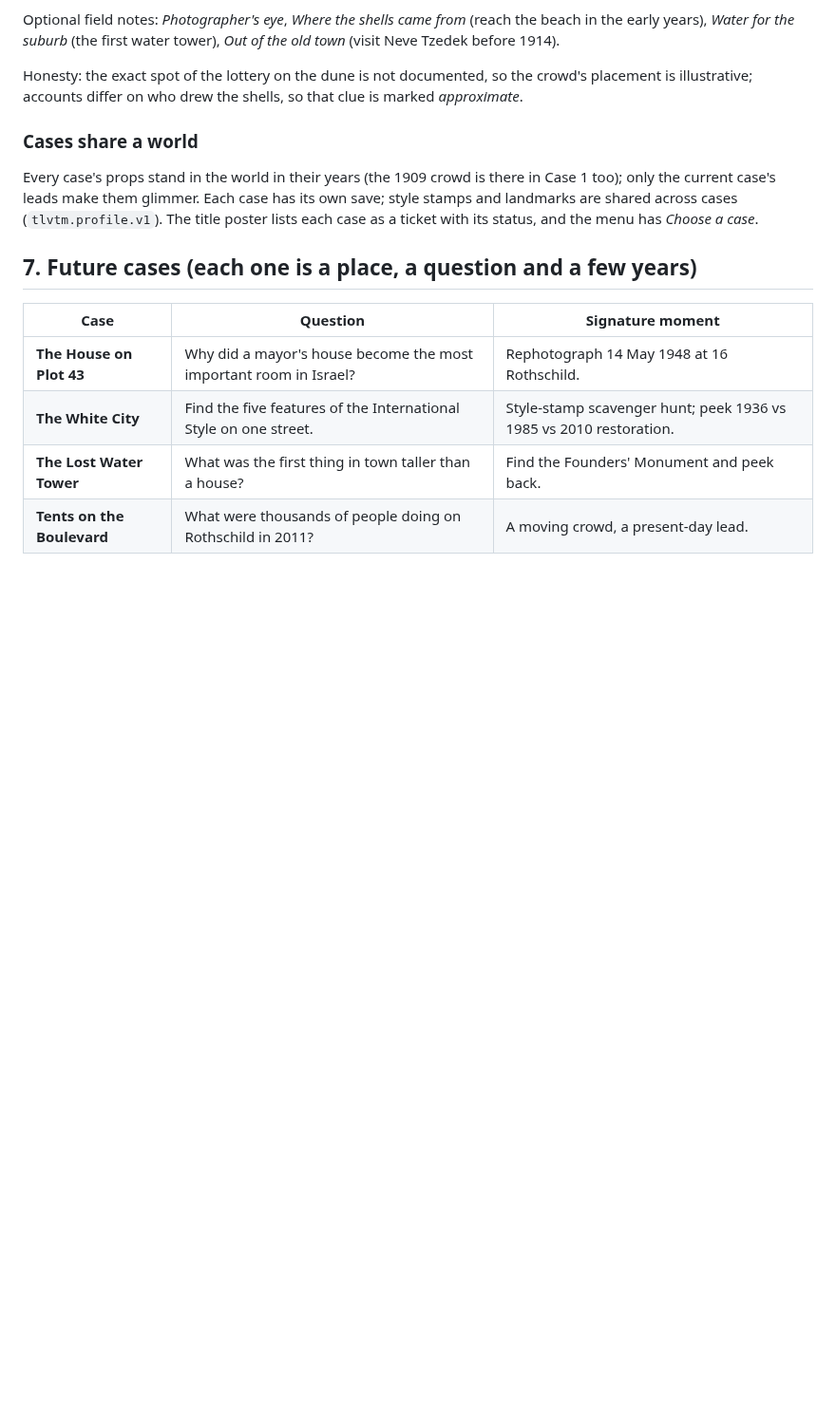
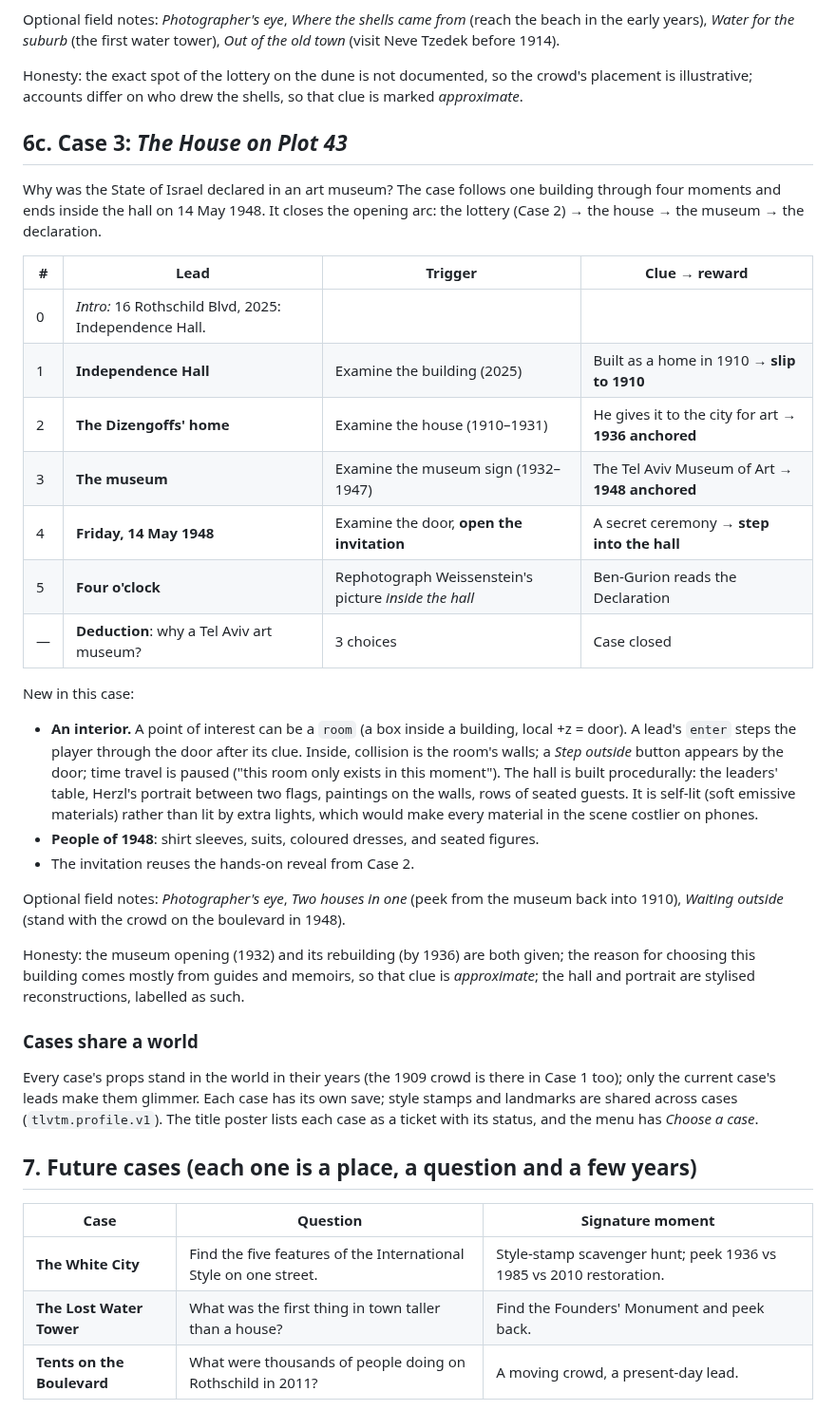
Before and after one commit to omerb4n/tel-aviv-time-machine, a Markdown page: docs/GAME_DESIGN.md, the part around the change. Shown at 95% size. GitHub-like rendering; blank space fills up the shorter version.

```diff
--- a/docs/GAME_DESIGN.md
+++ b/docs/GAME_DESIGN.md
@@ -170,6 +170,38 @@ Tzedek before 1914).
 Honesty: the exact spot of the lottery on the dune is not documented, so the crowd's placement is
 illustrative; accounts differ on who drew the shells, so that clue is marked *approximate*.
 
+## 6c. Case 3: *The House on Plot 43*
+
+Why was the State of Israel declared in an art museum? The case follows one building through
+four moments and ends inside the hall on 14 May 1948. It closes the opening arc: the lottery
+(Case 2) → the house → the museum → the declaration.
+
+| # | Lead | Trigger | Clue → reward |
+| --- | --- | --- | --- |
+| 0 | *Intro:* 16 Rothschild Blvd, 2025: Independence Hall. | | |
+| 1 | **Independence Hall** | Examine the building (2025) | Built as a home in 1910 → **slip to 1910** |
+| 2 | **The Dizengoffs' home** | Examine the house (1910–1931) | He gives it to the city for art → **1936 anchored** |
+| 3 | **The museum** | Examine the museum sign (1932–1947) | The Tel Aviv Museum of Art → **1948 anchored** |
+| 4 | **Friday, 14 May 1948** | Examine the door, **open the invitation** | A secret ceremony → **step into the hall** |
+| 5 | **Four o'clock** | Rephotograph Weissenstein's picture *inside the hall* | Ben-Gurion reads the Declaration |
+| — | **Deduction**: why a Tel Aviv art museum? | 3 choices | Case closed |
+
+New in this case:
+- **An interior.** A point of interest can be a `room` (a box inside a building, local +z = door).
+  A lead's `enter` steps the player through the door after its clue. Inside, collision is the room's
+  walls; a *Step outside* button appears by the door; time travel is paused ("this room only exists
+  in this moment"). The hall is built procedurally: the leaders' table, Herzl's portrait between two
+  flags, paintings on the walls, rows of seated guests. It is self-lit (soft emissive materials) rather than lit by extra lights, which would make every material in the scene costlier on phones.
+- **People of 1948**: shirt sleeves, suits, coloured dresses, and seated figures.
+- The invitation reuses the hands-on reveal from Case 2.
+
+Optional field notes: *Photographer's eye*, *Two houses in one* (peek from the museum back into
+1910), *Waiting outside* (stand with the crowd on the boulevard in 1948).
+
+Honesty: the museum opening (1932) and its rebuilding (by 1936) are both given; the reason for
+choosing this building comes mostly from guides and memoirs, so that clue is *approximate*; the
+hall and portrait are stylised reconstructions, labelled as such.
+
 ### Cases share a world
 
 Every case's props stand in the world in their years (the 1909 crowd is there in Case 1 too); only
@@ -181,7 +213,6 @@ its status, and the menu has *Choose a case*.
 
 | Case | Question | Signature moment |
 | --- | --- | --- |
-| **The House on Plot 43** | Why did a mayor's house become the most important room in Israel? | Rephotograph 14 May 1948 at 16 Rothschild. |
 | **The White City** | Find the five features of the International Style on one street. | Style-stamp scavenger hunt; peek 1936 vs 1985 vs 2010 restoration. |
 | **The Lost Water Tower** | What was the first thing in town taller than a house? | Find the Founders' Monument and peek back. |
 | **Tents on the Boulevard** | What were thousands of people doing on Rothschild in 2011? | A moving crowd, a present-day lead. |
```
Also changed, not shown: README.md (+8 -0 lines), docs/ROADMAP.md (+3 -1 lines), docs/screenshots/c3-1910.png (added), docs/screenshots/c3-hall.png (added), docs/screenshots/c3-invitation.png (added), docs/screenshots/g-phone-title.png, 10 other files.
